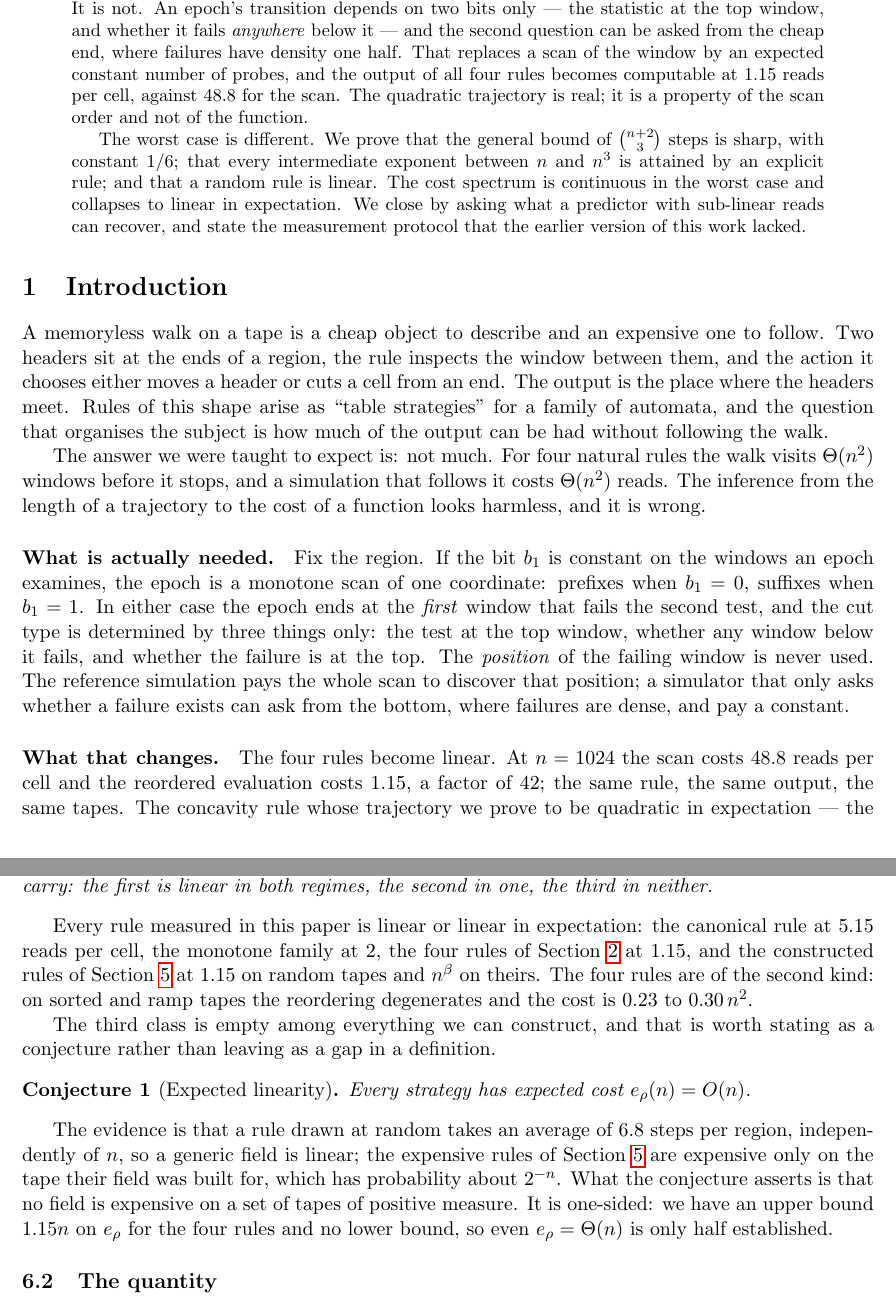
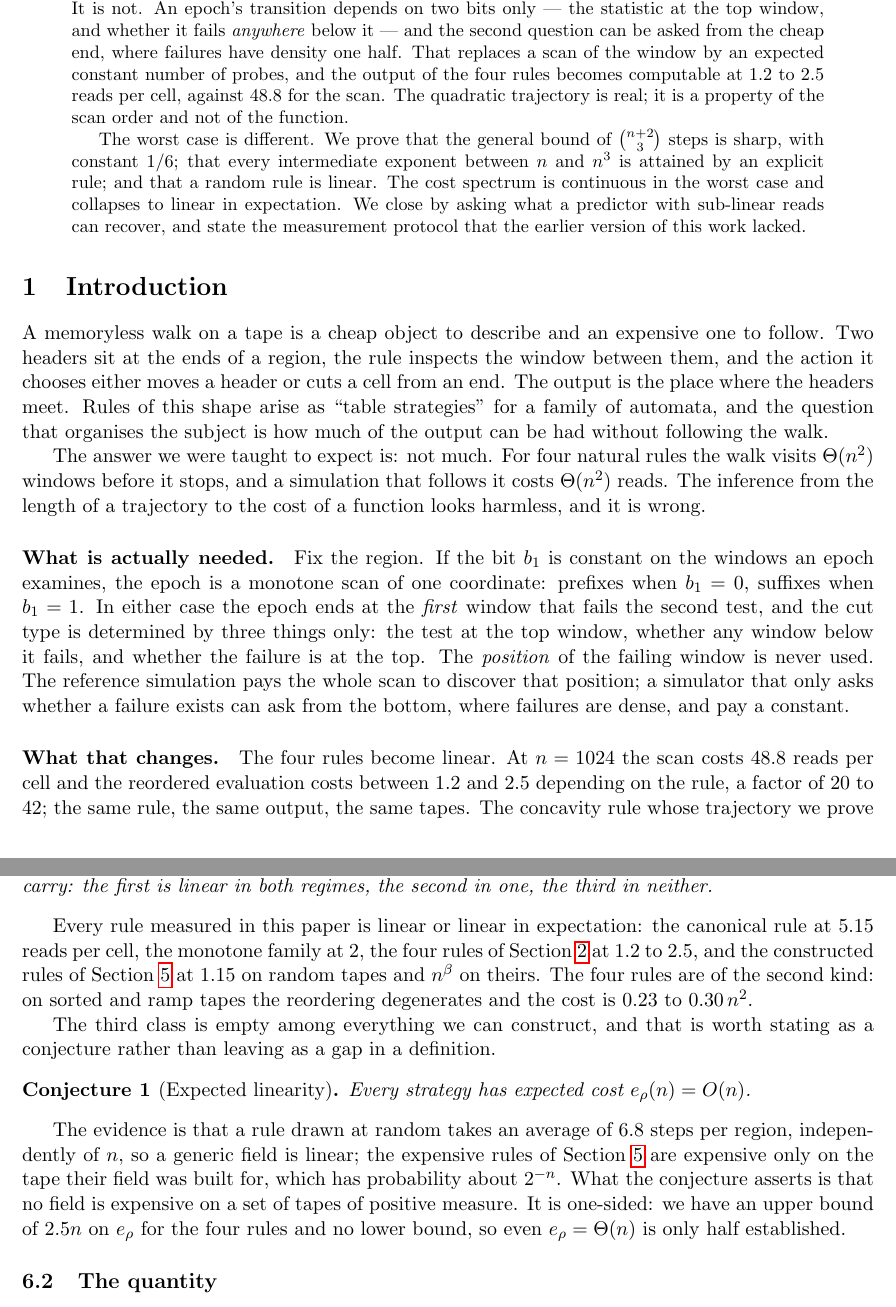
Before and after one commit to peuaza/triangular-window-walk, a LaTeX paper (bthm_v2.tex): two parts of pages 1 and 7 of 9, joined at a grey line, cut so that both start at the same text. Compiled offline with pdfLaTeX.

Commit message:
v2: four rules cost 1.2-2.5 reads per cell, not 1.15 (which is the b1=0 rule)

```diff
--- a/bthm_v2.tex
+++ b/bthm_v2.tex
@@ -28,8 +28,8 @@ computing the output. It is not. An epoch's transition depends on two bits only
 statistic at the top window, and whether it fails \emph{anywhere} below it --- and the
 second question can be asked from the cheap end, where failures have density one half.
 That replaces a scan of the window by an expected constant number of probes, and the
-output of all four rules becomes computable at $1.15$ reads per cell, against $48.8$ for
-the scan. The quadratic trajectory is real; it is a property of the scan order and not of
+output of the four rules becomes computable at $1.2$ to $2.5$ reads per cell, against $48.8$
+for the scan. The quadratic trajectory is real; it is a property of the scan order and not of
 the function.
 
 The worst case is different. We prove that the general bound of $\binom{n+2}{3}$ steps is
@@ -64,6 +64,6 @@ pays the whole scan to discover that position; a simulator that only asks whethe
 failure exists can ask from the bottom, where failures are dense, and pay a constant.
 
 \paragraph{What that changes.} The four rules become linear. At $n=1024$ the scan costs
-$48.8$ reads per cell and the reordered evaluation costs $1.15$, a factor of $42$; the
-same rule, the same output, the same tapes. The concavity rule whose trajectory we prove
+$48.8$ reads per cell and the reordered evaluation costs between $1.2$ and $2.5$ depending on
+the rule, a factor of $20$ to $42$; the same rule, the same output, the same tapes. The concavity rule whose trajectory we prove
 to be quadratic in expectation --- the one that motivated the quadratic picture in the
@@ -380,7 +380,7 @@ regimes, the second in one, the third in neither.
 
 Every rule measured in this paper is linear or linear in expectation: the canonical rule at
 $5.15$ reads per cell, the monotone family at $2$, the four rules of
-Section~\ref{sec:machine} at $1.15$, and the constructed rules of
+Section~\ref{sec:machine} at $1.2$ to $2.5$, and the constructed rules of
 Section~\ref{sec:spectrum} at $1.15$ on random tapes and $n^\beta$ on theirs. The four
 rules are of the second kind: on sorted and ramp tapes the reordering degenerates and the
 cost is $0.23$ to $0.30\,n^2$.
@@ -396,7 +396,7 @@ The evidence is that a rule drawn at random takes an average of $6.8$ steps per
 independently of $n$, so a generic field is linear; the expensive rules of
 Section~\ref{sec:spectrum} are expensive only on the tape their field was built for, which
 has probability about $2^{-n}$. What the conjecture asserts is that no field is expensive on
-a set of tapes of positive measure. It is one-sided: we have an upper bound $1.15n$ on
+a set of tapes of positive measure. It is one-sided: we have an upper bound of $2.5n$ on
 $e_\rho$ for the four rules and no lower bound, so even $e_\rho=\Theta(n)$ is only half
 established.
 
```
Also changed, not shown: bthm_v2.tex (4 more changed lines).
